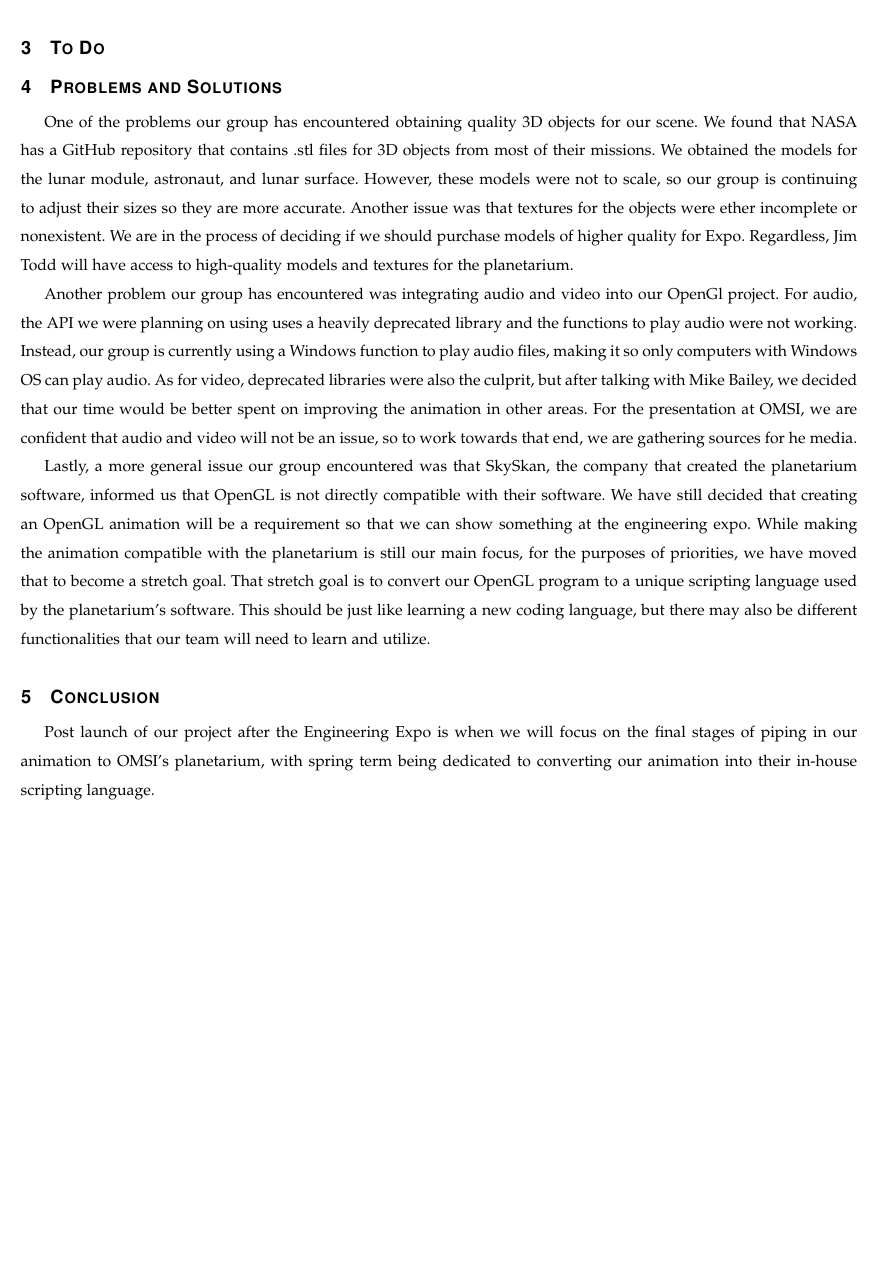
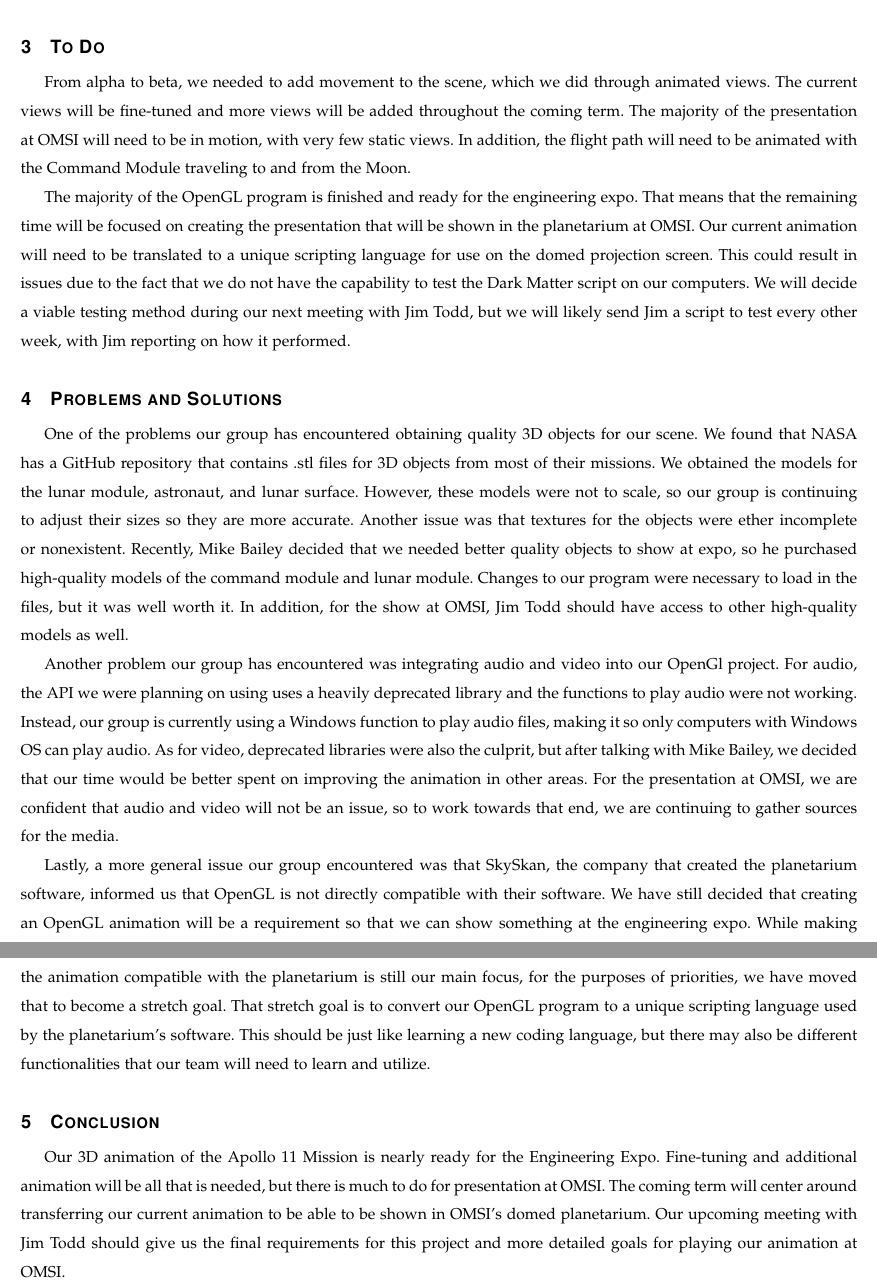
Before and after one commit to sandys5/Project-49, a LaTeX paper (Beta - Winter '19/Progress Report/Beta Progress Report.tex): part of page 4 of 4 before the commit and two parts of pages 4 and 5 of 5 after it, the two joined at a grey line, cut so that both start at the same text, the shorter picture padded with empty space. Compiled offline with pdfLaTeX; a missing font is replaced by an installed copy or a similar font; a LaTeX package or settings file that is missing is left out.

Commit message:
Update Beta Progress Report.tex
Big updates to all parts of the document. 'Current Progress' and 'To Do' needs a bit more work and probably the conclusion. Still need to add figures.

```diff
--- a/Beta - Winter '19/Progress Report/Beta Progress Report.tex
+++ b/Beta - Winter '19/Progress Report/Beta Progress Report.tex
@@ -126,25 +121,27 @@ As of March 18th, our team has created a program in OpenGL that has the main sce
-Currently, there are six viewpoints highlighting different views either on the lunar surface, or from viewpoints in space, each of which are included in this document. These viewpoints are bound to 1-6 on a keyboard. Also, the 'A' key will play an audio clip from the Apollo 11 mission, showing audio functionality.
+In addition to the static views above, some views move throughout the scene. Panning across the lunar landscape and watching the Lunar Module descend to the surface are also included, with more being worked on now. These have been made using key-frame animation, where the eye-position moves between determined points in the scene. Also included with some views are audio snippets of notable quotes during the mission. These clips were chosen because they were either recognisable, or were directly related to the view.
+%Flight path
+%Placement of objects
+%lighting - Dean, you probably can write the best for this part
+%shaders on the Earth - Dean, you again XD
 
 \section{To Do}
 
-%To reach the level of alpha, we created the scene in which our animation would be shown. For beta level functionality, we need to make the scene come to life. To do this one of our first goals is to place all objects as accurately as possible, mainly making sure that the landing site is at the correct location on the Moon and that the Earth is at the correct angle when looking from the Moon. Also, currently the Earth is a single texture, but realistically, there are clouds and shadows on the Earth, which will need to be added. There will also be fine tuning to lighting to make the scene on the lunar surface as close to life-like as possible.
+From alpha to beta, we needed to add movement to the scene, which we did through animated views. The current views will be fine-tuned and more views will be added throughout the coming term. The majority of the presentation at OMSI will need to be in motion, with very few static views. In addition, the flight path will need to be animated with the Command Module traveling to and from the Moon.
 
-%To take this project from a static scene to an animation that can be shown at OMSI, we will focus on adding more viewpoints that are made with key-frame animation so that the viewer is flown throughout the scene. This will be how the operator will mainly show the animation at the expo or OMSI. Then, more audio snippets will be added and our hope it to be able to include historic videos of the Apollo 11 mission. These will give the audience a better idea of what the astronauts and the rest of the world were thinking during this mission.
+The majority of the OpenGL program is finished and ready for the engineering expo. That means that the remaining time will be focused on creating the presentation that will be shown in the planetarium at OMSI. Our current animation will need to be translated to a unique scripting language for use on the domed projection screen. This could result in issues due to the fact that we do not have the capability to test the Dark Matter script on our computers. We will decide a viable testing method during our next meeting with Jim Todd, but we will likely send Jim a script to test every other week, with Jim reporting on how it performed.
 
-%One object that was not included in the alpha was the iconic American flag on the lunar surface. There were no online resources for a 3D object of that flag, so our group will need to make one ourselves. In addition to this, there are other object that we would like to include on the surface such as the various experiment stations that were used; but these are stretch goals because those would be very complex to model without other resources. Then, an overall goal is to make sure that all objects are textured and look as realistic as possible.
+%Something more here?
 
 \section{Problems and Solutions}
 
-One of the problems our group has encountered obtaining quality 3D objects for our scene. We found that NASA has a GitHub repository that contains .stl files for 3D objects from most of their missions. We obtained the models for the lunar module, astronaut, and lunar surface. However, these models were not to scale, so our group is continuing to adjust their sizes so they are more accurate. Another issue was that textures for the objects were ether incomplete or nonexistent. We are in the process of deciding if we should purchase models of higher quality for Expo. Regardless, Jim Todd will have access to high-quality models and textures for the planetarium.
+One of the problems our group has encountered obtaining quality 3D objects for our scene. We found that NASA has a GitHub repository that contains .stl files for 3D objects from most of their missions. We obtained the models for the lunar module, astronaut, and lunar surface. However, these models were not to scale, so our group is continuing to adjust their sizes so they are more accurate. Another issue was that textures for the objects were ether incomplete or nonexistent. Recently, Mike Bailey decided that we needed better quality objects to show at expo, so he purchased high-quality models of the command module and lunar module. Changes to our program were necessary to load in the files, but it was well worth it. In addition, for the show at OMSI, Jim Todd should have access to other high-quality models as well.
 
-Another problem our group has encountered was integrating audio and video into our OpenGl project. For audio, the API we were planning on using uses a heavily deprecated library and the functions to play audio were not working. Instead, our group is currently using a Windows function to play audio files, making it so only computers with Windows OS can play audio. As for video, deprecated libraries were also the culprit, but after talking with Mike Bailey, we decided that our time would be better spent on improving the animation in other areas. For the presentation at OMSI, we are confident that audio and video will not be an issue, so to work towards that end, we are gathering sources for he media.
+Another problem our group has encountered was integrating audio and video into our OpenGl project. For audio, the API we were planning on using uses a heavily deprecated library and the functions to play audio were not working. Instead, our group is currently using a Windows function to play audio files, making it so only computers with Windows OS can play audio. As for video, deprecated libraries were also the culprit, but after talking with Mike Bailey, we decided that our time would be better spent on improving the animation in other areas. For the presentation at OMSI, we are confident that audio and video will not be an issue, so to work towards that end, we are continuing to gather sources for the media.
 
 Lastly, a more general issue our group encountered was that SkySkan, the company that created the planetarium software, informed us that OpenGL is not directly compatible with their software. We have still decided that creating an OpenGL animation will be a requirement so that we can show something at the engineering expo. While making the animation compatible with the planetarium is still our main focus, for the purposes of priorities, we have moved that to become a stretch goal. That stretch goal is to convert our OpenGL program to a unique scripting language used by the planetarium's software. This should be just like learning a new coding language, but there may also be different functionalities that our team will need to learn and utilize.
 
 \section{Conclusion}
 
-%Update later
-%while some things will be missing from expo, we will make sure they are added to the animation for OMSI
-Post launch of our project after the Engineering Expo is when we will focus on the final stages of piping in our animation to OMSI's planetarium, with spring term being dedicated to converting our animation into their in-house scripting language.
+Our 3D animation of the Apollo 11 Mission is nearly ready for the Engineering Expo. Fine-tuning and additional animation will be all that is needed, but there is much to do for presentation at OMSI. The coming term will center around transferring our current animation to be able to be shown in OMSI's domed planetarium. Our upcoming meeting with Jim Todd should give us the final requirements for this project and more detailed goals for playing our animation at OMSI.
 
 \end{document}
```
Also changed, not shown: Beta - Winter '19/Progress Report/Beta Progress Report.tex (21 more changed lines).
